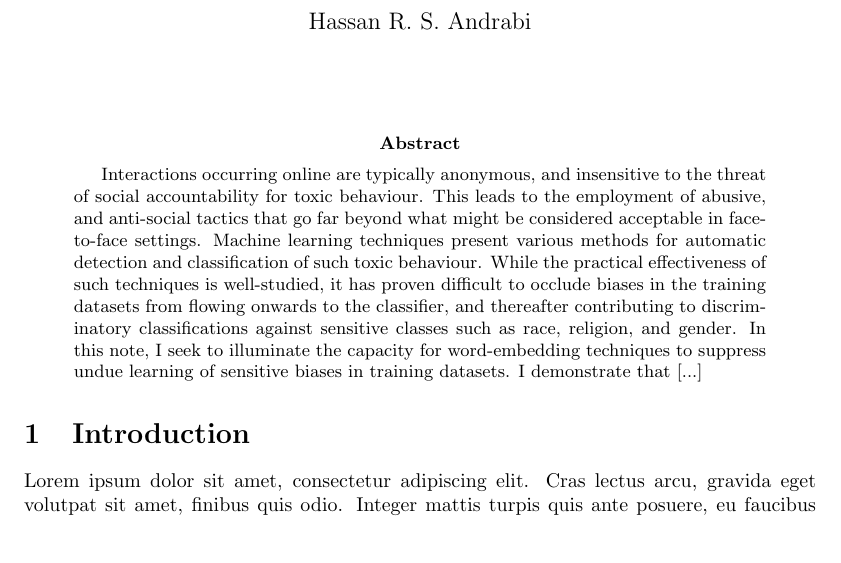
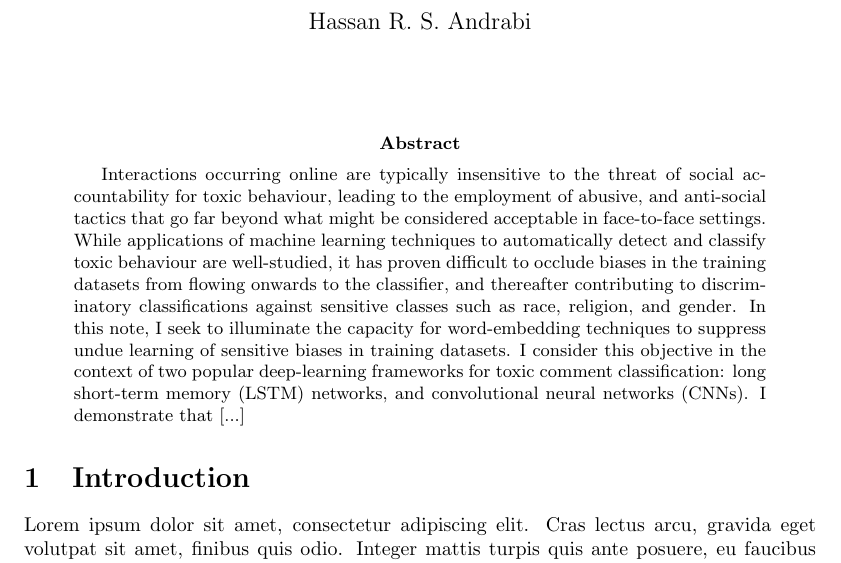
Before and after one commit to HRSAndrabi/Applications-of-perceptron-based-methods-to-toxic-comment-classification, a LaTeX paper (manuscript/main.tex, which reads manuscript/sections/abstract.tex): part of the page, cut so that both start at the same text. Compiled offline with pdfLaTeX.

Commit message:
Update abstract.

```diff
--- a/manuscript/sections/abstract.tex
+++ b/manuscript/sections/abstract.tex
@@ -1,4 +1,4 @@
 % Abstract
-Interactions occurring online are typically anonymous, and insensitive to the threat of social accountability for toxic behaviour. This leads to the employment of abusive, and anti-social tactics that go far beyond what might be considered acceptable in face-to-face settings. Machine learning techniques present various methods for automatic detection and classification of such toxic behaviour. While the practical effectiveness of such techniques is well-studied, it has proven difficult to occlude biases in the training datasets from flowing onwards to the classifier, and thereafter contributing to discriminatory classifications against sensitive classes such as race, religion, and gender. In this note, I seek to illuminate the capacity for word-embedding techniques to suppress undue learning of sensitive biases in training datasets. I demonstrate that [...]
+Interactions occurring online are typically insensitive to the threat of social accountability for toxic behaviour, leading to the employment of abusive, and anti-social tactics that go far beyond what might be considered acceptable in face-to-face settings. While applications of machine learning techniques to automatically detect and classify toxic behaviour are well-studied, it has proven difficult to occlude biases in the training datasets from flowing onwards to the classifier, and thereafter contributing to discriminatory classifications against sensitive classes such as race, religion, and gender. In this note, I seek to illuminate the capacity for word-embedding techniques to suppress undue learning of sensitive biases in training datasets. I consider this objective in the context of two popular deep-learning frameworks for toxic comment classification: long short-term memory (LSTM) networks, and convolutional neural networks (CNNs). I demonstrate that [...]
 
 % While anonymity of online social interactions alone is not sufficient to solely induce anti-social or abusive behaviour, it promotes insular attitudes and the employment of tactics that go far beyond what might be employed in face-to-face settings.
```
Also changed, not shown: manuscript/main.pdf, 3 other files.
